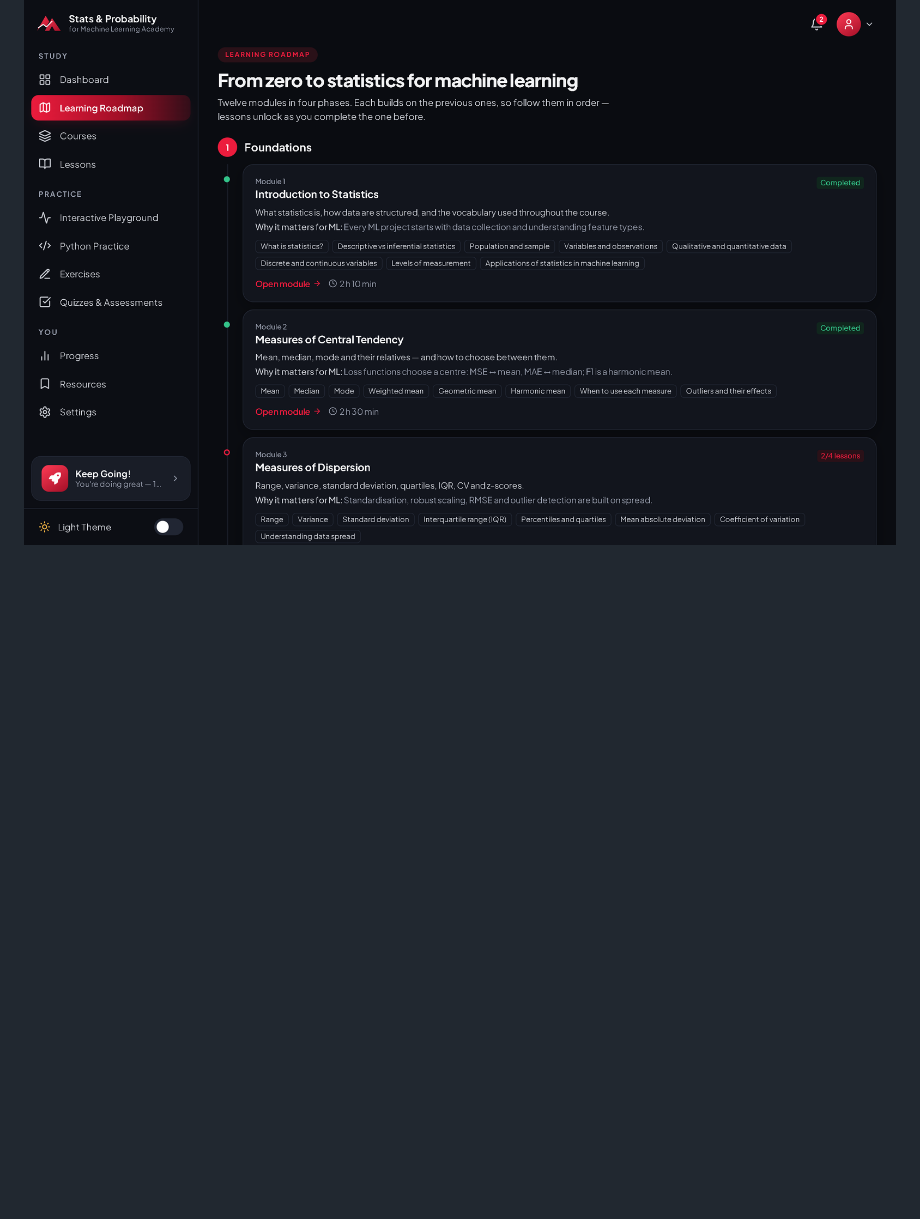
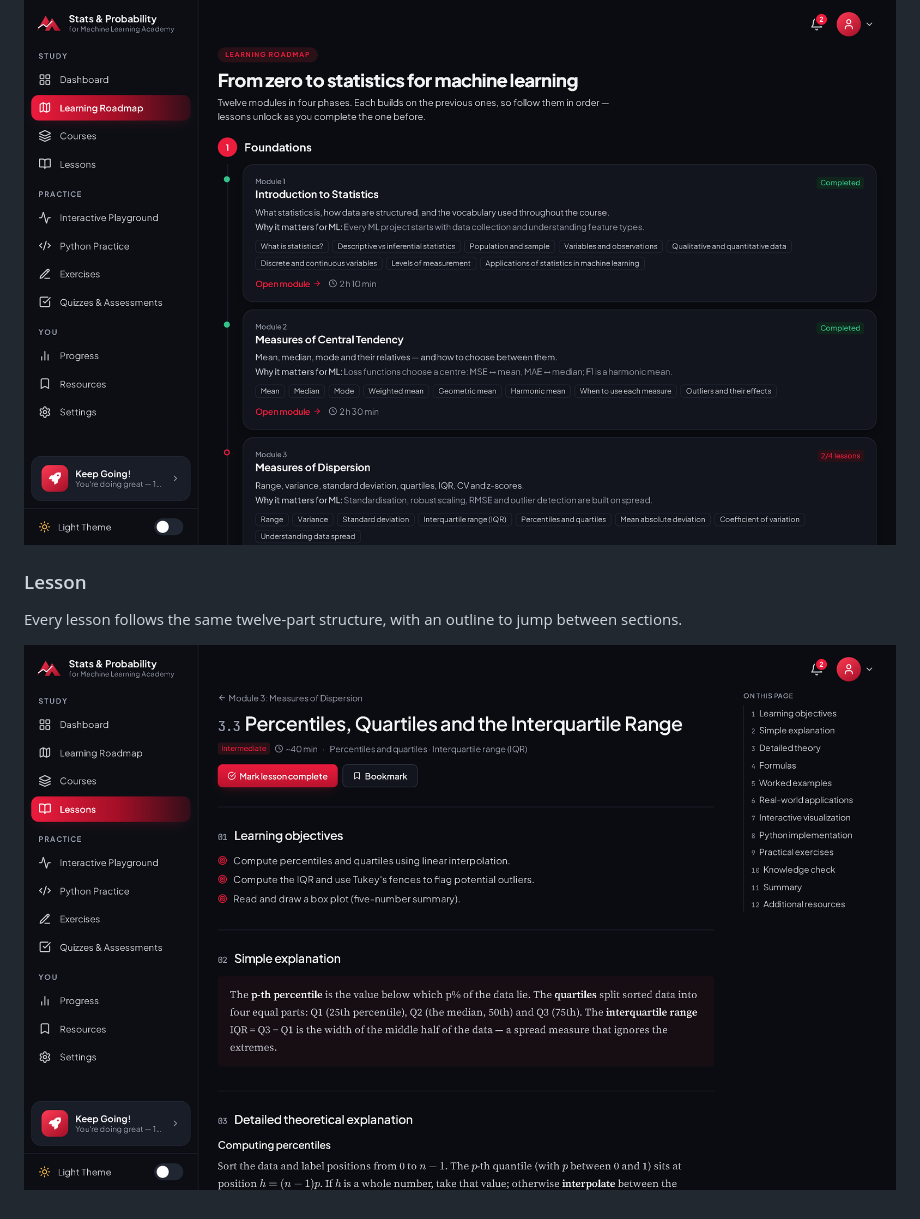
Before and after one commit to abdimajeet/statisticspreview, a Markdown page: README.md, the part around the change. Drawn GitHub-style; pictures changed too: screenshots/04-lesson.png (added); blank space fills up the shorter version.

Commit message:
Add lesson page screenshot

```diff
--- a/README.md
+++ b/README.md
@@ -41,3 +41,8 @@ All twelve modules with durations, completion state and sequential unlocking.
 Four phases — Foundations, Probability, Inference and Modelling — with why each module matters for machine learning.
 
 ![Learning roadmap](screenshots/03-roadmap.png)
+
+### Lesson
+Every lesson follows the same twelve-part structure, with an outline to jump between sections.
+
+![Lesson page](screenshots/04-lesson.png)
```
